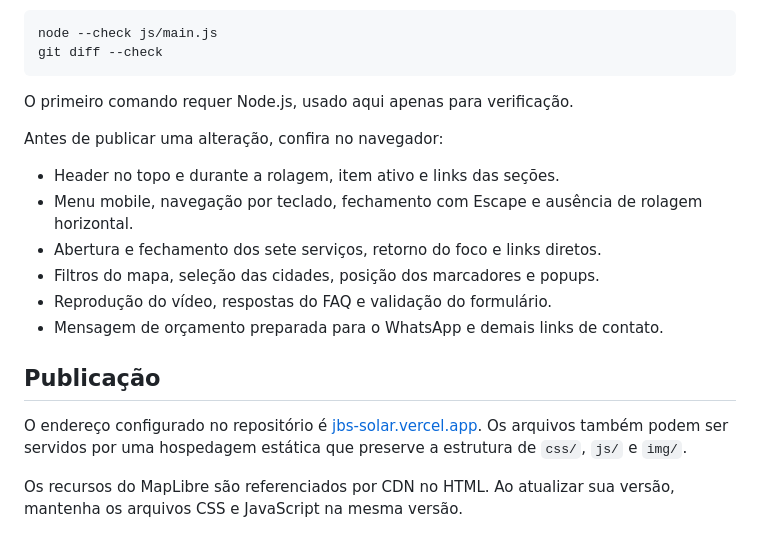
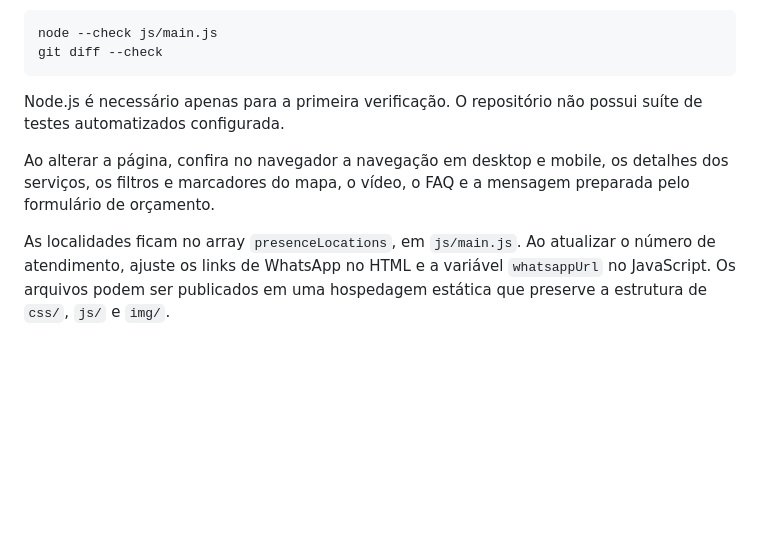
Before and after one commit to joaogabrielcode/jbs-solar, a Markdown page: README.md, the part around one of its changes. Drawn GitHub-style; blank space fills up the shorter version.

````diff
--- a/README.md
+++ b/README.md
@@ -105,19 +112,8 @@ node --check js/main.js
 git diff --check
 ```
 
-O primeiro comando requer Node.js, usado aqui apenas para verificação.
+Node.js é necessário apenas para a primeira verificação. O repositório não possui suíte de testes automatizados configurada.
 
-Antes de publicar uma alteração, confira no navegador:
+Ao alterar a página, confira no navegador a navegação em desktop e mobile, os detalhes dos serviços, os filtros e marcadores do mapa, o vídeo, o FAQ e a mensagem preparada pelo formulário de orçamento.
 
-- Header no topo e durante a rolagem, item ativo e links das seções.
-- Menu mobile, navegação por teclado, fechamento com Escape e ausência de rolagem horizontal.
-- Abertura e fechamento dos sete serviços, retorno do foco e links diretos.
-- Filtros do mapa, seleção das cidades, posição dos marcadores e popups.
-- Reprodução do vídeo, respostas do FAQ e validação do formulário.
-- Mensagem de orçamento preparada para o WhatsApp e demais links de contato.
-
-## Publicação
-
-O endereço configurado no repositório é [jbs-solar.vercel.app](https://jbs-solar.vercel.app). Os arquivos também podem ser servidos por uma hospedagem estática que preserve a estrutura de `css/`, `js/` e `img/`.
-
-Os recursos do MapLibre são referenciados por CDN no HTML. Ao atualizar sua versão, mantenha os arquivos CSS e JavaScript na mesma versão.
+As localidades ficam no array `presenceLocations`, em `js/main.js`. Ao atualizar o número de atendimento, ajuste os links de WhatsApp no HTML e a variável `whatsappUrl` no JavaScript. Os arquivos podem ser publicados em uma hospedagem estática que preserve a estrutura de `css/`, `js/` e `img/`.
````
Also changed, not shown: other parts of README.md (+79 -72 lines).
